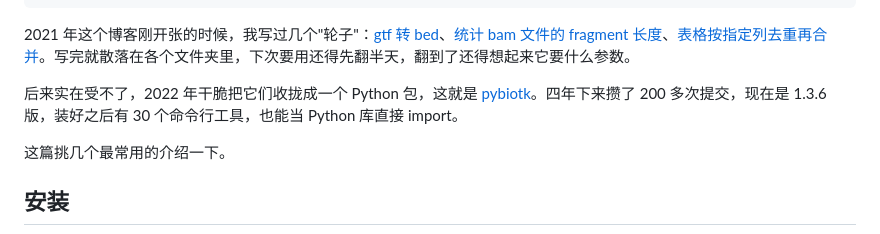
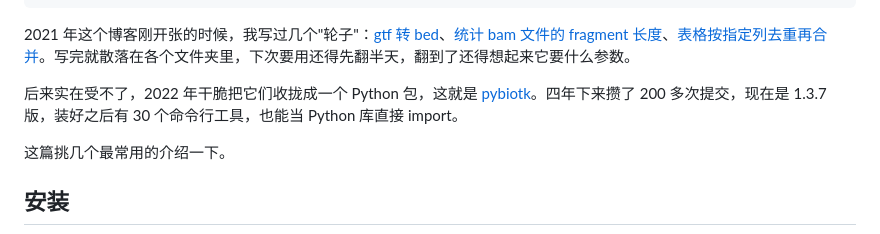
Before and after one commit to liqiming-whu/liqiming-whu.github.io, a Markdown page: content/posts/pybiotk.md, the part around the change. Rendered like a GitHub page.

Commit message:
pybiotk 文章：当前版本更新为 1.3.7
bed2bedgraph 重写仍是 1.3.6 的改动，保持原样。

Co-Authored-By: Claude Opus 5.5 <noreply@anthropic.com>
Claude-Session: https://claude.ai/code/session_01VHMgFz1hadFArk86oxyeRa

```diff
--- a/content/posts/pybiotk.md
+++ b/content/posts/pybiotk.md
@@ -9,7 +9,7 @@ cover: /assets/img/bg5.jpg
 
 2021 年这个博客刚开张的时候，我写过几个"轮子"：[gtf 转 bed](/posts/gtf-tools/)、[统计 bam 文件的 fragment 长度](/posts/bam-fragment-length/)、[表格按指定列去重再合并](/posts/python-merge-rows/)。写完就散落在各个文件夹里，下次要用还得先翻半天，翻到了还得想起来它要什么参数。
 
-后来实在受不了，2022 年干脆把它们收拢成一个 Python 包，这就是 [pybiotk](https://github.com/liqiming-whu/pybiotk)。四年下来攒了 200 多次提交，现在是 1.3.6 版，装好之后有 30 个命令行工具，也能当 Python 库直接 import。
+后来实在受不了，2022 年干脆把它们收拢成一个 Python 包，这就是 [pybiotk](https://github.com/liqiming-whu/pybiotk)。四年下来攒了 200 多次提交，现在是 1.3.7 版，装好之后有 30 个命令行工具，也能当 Python 库直接 import。
 
 这篇挑几个最常用的介绍一下。
 
```
